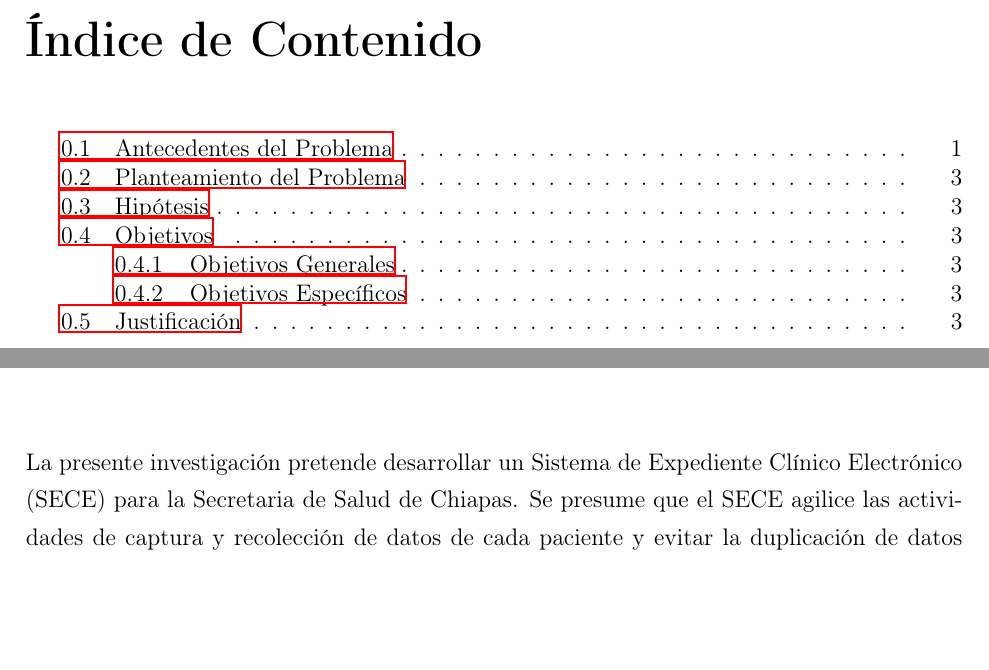
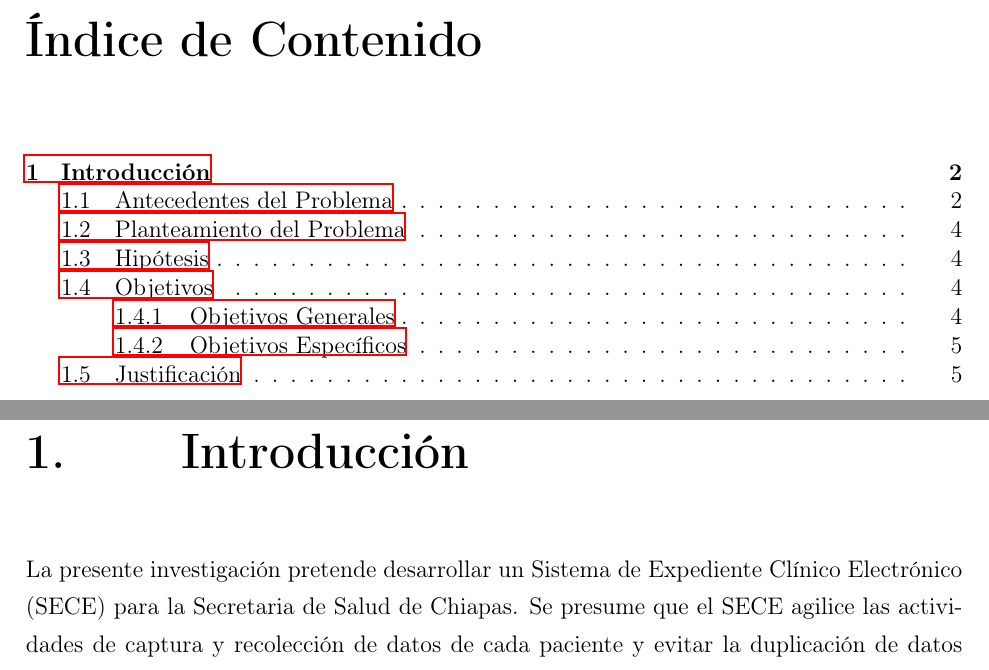
Before and after one commit to brunojhovany/taller2, a LaTeX document (index.tex, which reads chapters/introduccion/index.tex): two parts of pages 2 and 5 of 16 before the commit and two parts of pages 2 and 6 of 17 after it, joined at a grey line, cut so that both start at the same text, the shorter picture padded with empty space. Compiled offline with LaTeX, dvips and Ghostscript.

Commit message:
avancees

```diff
--- a/chapters/introduccion/index.tex
+++ b/chapters/introduccion/index.tex
@@ -1,4 +1,4 @@
-%\chapter{Introducción}
+\chapter{Introducción}
 La presente investigación pretende desarrollar un Sistema de Expediente Clínico Electrónico (SECE) para la Secretaria de Salud de Chiapas. Se presume que el SECE agilice las actividades de captura y recolección de datos de cada paciente y evitar la duplicación de datos de cualquier paciente, tendría un impacto enorme en cuanto a la facilidad de uso, la reducción de tiempo y una mejora sorprendente en la atención en el paciente. La Secretaria de Salud ha visto la necesidad de crear un tipo de solución para satisfacer las necesidades de los trabajadores y pacientes que son cada vez más exigentes con la innovación y la tecnología.
 
 \section{Antecedentes del Problema}
```
Also changed, not shown: chapters/propuesta/index.tex (renamed from propuesta/index.tex), index.pdf, 9 other files.
